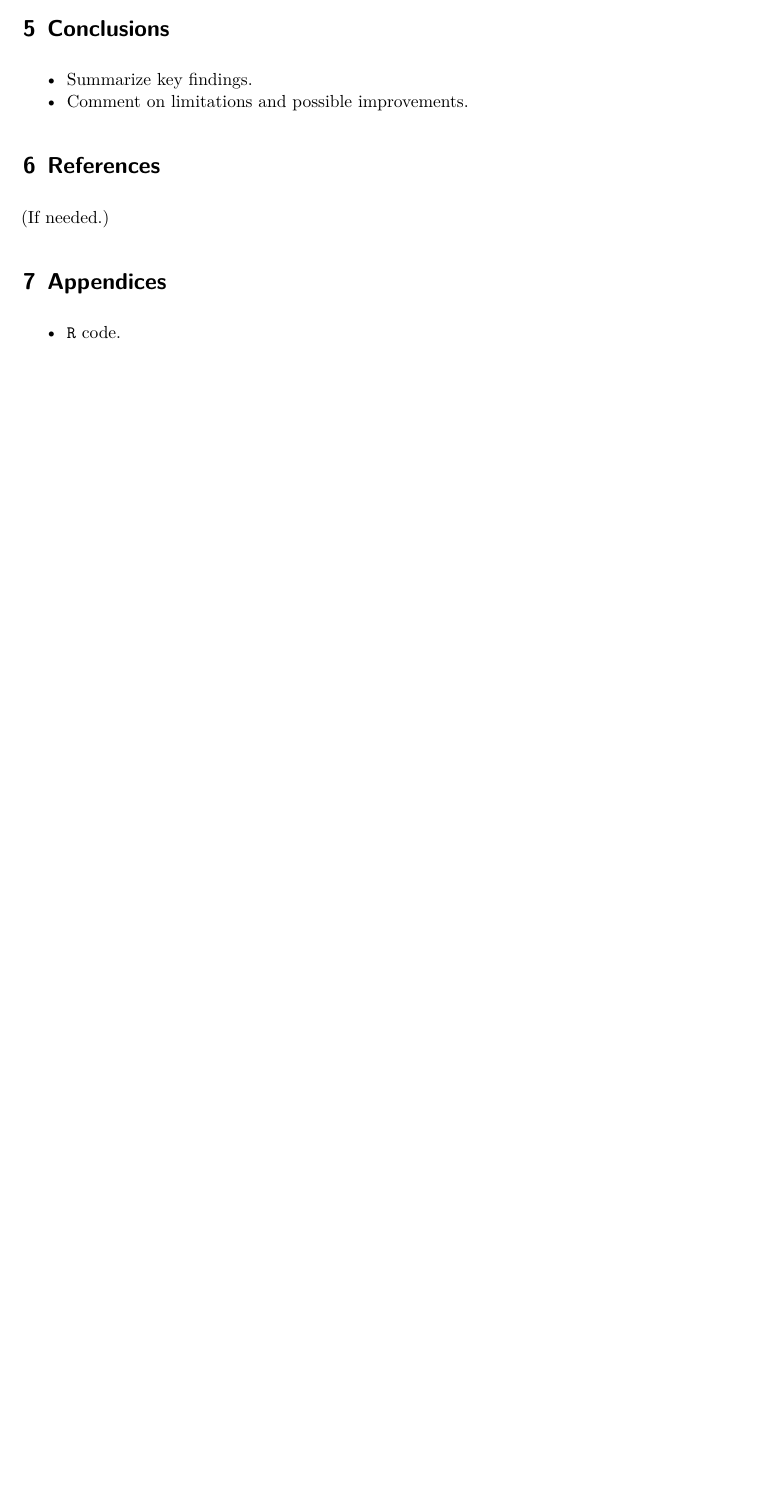
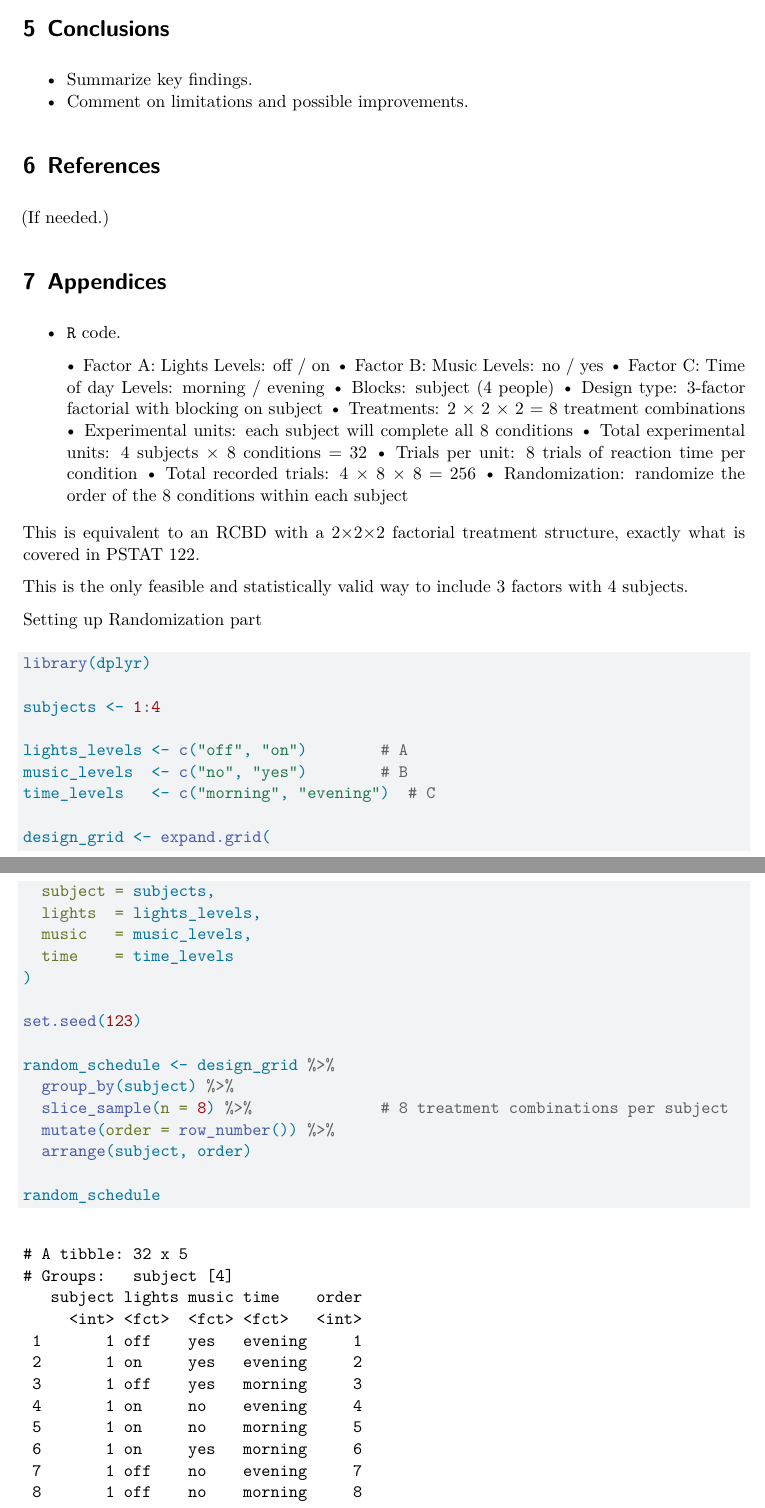
Before and after one commit to AlexDieterr/Final-Project-PSTAT-122, a Quarto document (Final Project Template.qmd): part of page 2 of 2 before the commit and two parts of pages 2 and 3 of 3 after it, the two joined at a grey line, cut so that both start at the same text, the shorter picture padded with empty space. Rendered offline with R 4.5, knitr and Pandoc in place of Quarto, then LaTeX, with nearby package versions.

Commit message:
added more changes

````diff
--- a/Final Project Template.qmd
+++ b/Final Project Template.qmd
@@ -91,3 +92,50 @@ Guideline: 5–10 per treatment for CRD, 3–5 blocks for RCBD, total feasible w
 # Appendices
 
  - `R` code.
+
+	•	Factor A: Lights
+Levels: off / on
+	•	Factor B: Music
+Levels: no / yes
+	•	Factor C: Time of day
+Levels: morning / evening
+	•	Blocks: subject (4 people)
+	•	Design type: 3-factor factorial with blocking on subject
+	•	Treatments: 2 × 2 × 2 = 8 treatment combinations
+	•	Experimental units: each subject will complete all 8 conditions
+	•	Total experimental units: 4 subjects × 8 conditions = 32
+	•	Trials per unit: 8 trials of reaction time per condition
+	•	Total recorded trials: 4 × 8 × 8 = 256
+	•	Randomization: randomize the order of the 8 conditions within each subject
+
+This is equivalent to an RCBD with a 2×2×2 factorial treatment structure, exactly what is covered in PSTAT 122.
+
+This is the only feasible and statistically valid way to include 3 factors with 4 subjects.
+
+Setting up Randomization part
+```{r}
+library(dplyr)
+
+subjects <- 1:4
+
+lights_levels <- c("off", "on")        # A
+music_levels  <- c("no", "yes")        # B
+time_levels   <- c("morning", "evening")  # C
+
+design_grid <- expand.grid(
+  subject = subjects,
+  lights  = lights_levels,
+  music   = music_levels,
+  time    = time_levels
+)
+
+set.seed(123)
+
+random_schedule <- design_grid %>%
+  group_by(subject) %>%
+  slice_sample(n = 8) %>%              # 8 treatment combinations per subject
+  mutate(order = row_number()) %>%
+  arrange(subject, order)
+
+random_schedule
+```
````
Also changed, not shown: Final-Project-Template.pdf (added), Final Project Template.qmd (3 more changed lines).
